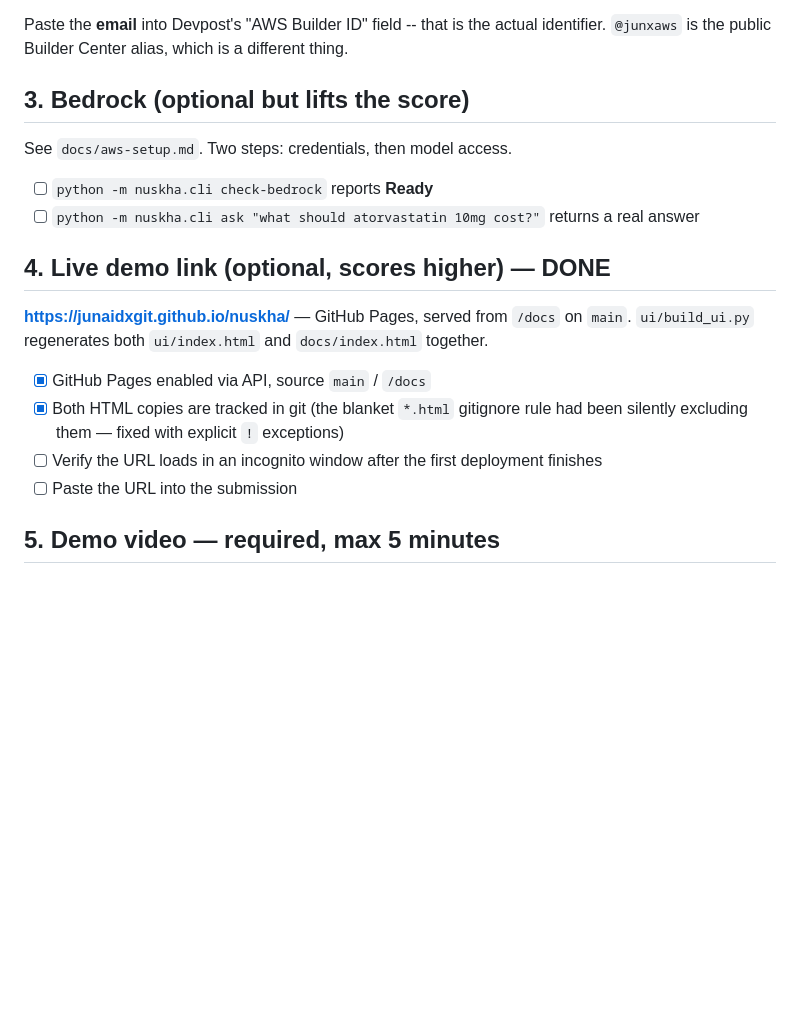
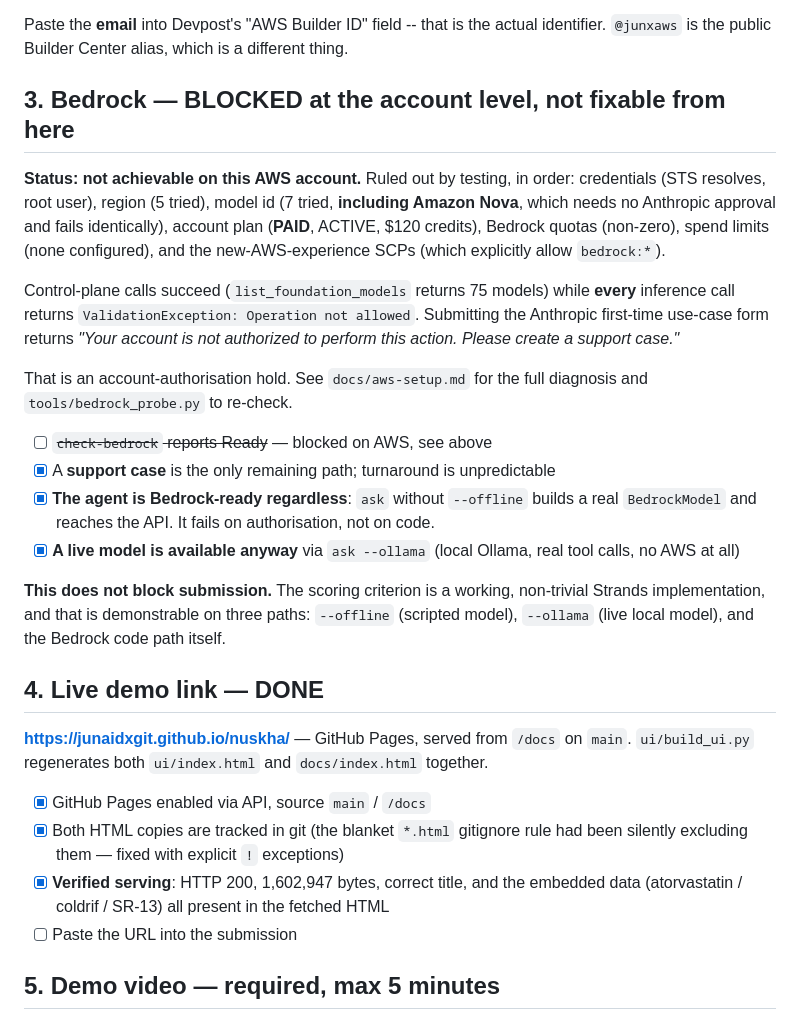
Before and after one commit to junaidxgit/nuskha, a Markdown page: docs/submission.md, the part around the change. Drawn GitHub-style; blank space fills up the shorter version.

Commit message:
submission: record the Bedrock verdict and mark the live demo verified
The checklist still framed Bedrock as a two-step setup task. It is not:
the account is under an authorisation hold, and every inference call is
refused while the control plane works. Documented what was ruled out so
nobody re-investigates it, and stated plainly that this does not block
submission - the Strands implementation is demonstrable on three paths.

Also marked the live demo as verified serving (HTTP 200, 1.6MB, embedded
data present) rather than "check after deployment".

```diff
--- a/docs/submission.md
+++ b/docs/submission.md
@@ -29,14 +29,34 @@ Required for submission, and **separate from an AWS account**.
 Paste the **email** into Devpost's "AWS Builder ID" field -- that is the actual identifier.
 `@junxaws` is the public Builder Center alias, which is a different thing.
 
-## 3. Bedrock (optional but lifts the score)
+## 3. Bedrock — BLOCKED at the account level, not fixable from here
 
-See `docs/aws-setup.md`. Two steps: credentials, then model access.
+**Status: not achievable on this AWS account.** Ruled out by testing, in order:
+credentials (STS resolves, root user), region (5 tried), model id (7 tried,
+**including Amazon Nova**, which needs no Anthropic approval and fails identically),
+account plan (**PAID**, ACTIVE, $120 credits), Bedrock quotas (non-zero), spend limits
+(none configured), and the new-AWS-experience SCPs (which explicitly allow `bedrock:*`).
 
-- [ ] `python -m nuskha.cli check-bedrock` reports **Ready**
-- [ ] `python -m nuskha.cli ask "what should atorvastatin 10mg cost?"` returns a real answer
+Control-plane calls succeed (`list_foundation_models` returns 75 models) while **every**
+inference call returns `ValidationException: Operation not allowed`. Submitting the
+Anthropic first-time use-case form returns *"Your account is not authorized to perform this
+action. Please create a support case."*
 
-## 4. Live demo link (optional, scores higher) — DONE
+That is an account-authorisation hold. See `docs/aws-setup.md` for the full diagnosis and
+`tools/bedrock_probe.py` to re-check.
+
+- [ ] ~~`check-bedrock` reports Ready~~ — blocked on AWS, see above
+- [x] A **support case** is the only remaining path; turnaround is unpredictable
+- [x] **The agent is Bedrock-ready regardless**: `ask` without `--offline` builds a real
+      `BedrockModel` and reaches the API. It fails on authorisation, not on code.
+- [x] **A live model is available anyway** via `ask --ollama` (local Ollama, real tool
+      calls, no AWS at all)
+
+**This does not block submission.** The scoring criterion is a working, non-trivial Strands
+implementation, and that is demonstrable on three paths: `--offline` (scripted model),
+`--ollama` (live local model), and the Bedrock code path itself.
+
+## 4. Live demo link — DONE
 
 **https://junaidxgit.github.io/nuskha/** — GitHub Pages, served from `/docs` on `main`.
 `ui/build_ui.py` regenerates both `ui/index.html` and `docs/index.html` together.
@@ -44,7 +64,8 @@ See `docs/aws-setup.md`. Two steps: credentials, then model access.
 - [x] GitHub Pages enabled via API, source `main` / `/docs`
 - [x] Both HTML copies are tracked in git (the blanket `*.html` gitignore rule had been
       silently excluding them — fixed with explicit `!` exceptions)
-- [ ] Verify the URL loads in an incognito window after the first deployment finishes
+- [x] **Verified serving**: HTTP 200, 1,602,947 bytes, correct title, and the embedded
+      data (atorvastatin / coldrif / SR-13) all present in the fetched HTML
 - [ ] Paste the URL into the submission
 
 ## 5. Demo video — required, max 5 minutes
```
